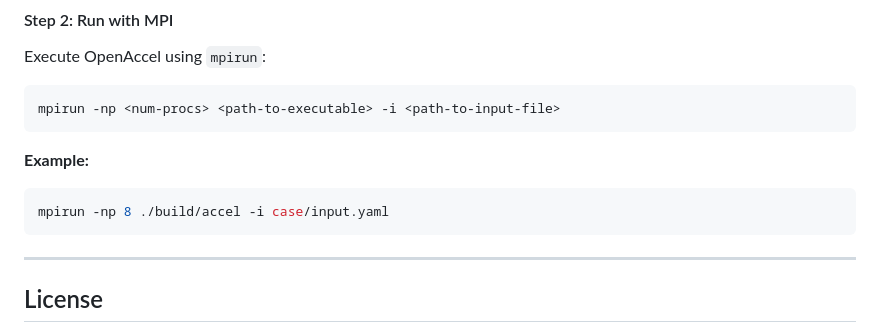
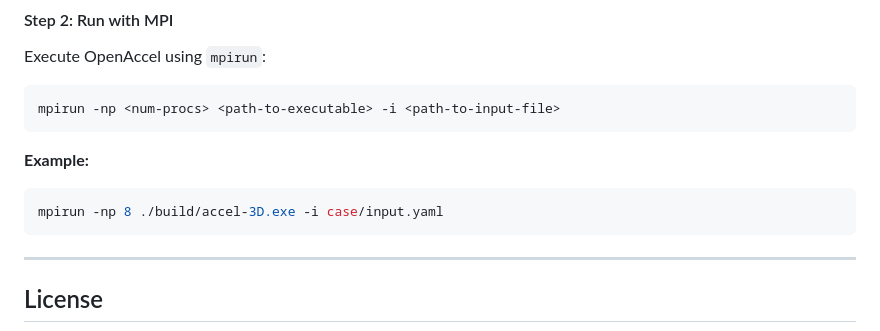
Before and after one commit to CCFNUM/OpenAccel, a Markdown page: README.md, the part around the change. GitHub-like rendering.

Commit message:
Minor fixes in README

````diff
--- a/README.md
+++ b/README.md
@@ -132,7 +132,7 @@ mpirun -np <num-procs> <path-to-executable> -i <path-to-input-file>
 
 **Example:**
 ```bash
-mpirun -np 8 ./build/accel -i case/input.yaml
+mpirun -np 8 ./build/accel-3D.exe -i case/input.yaml
 ```
 
 ---
````
